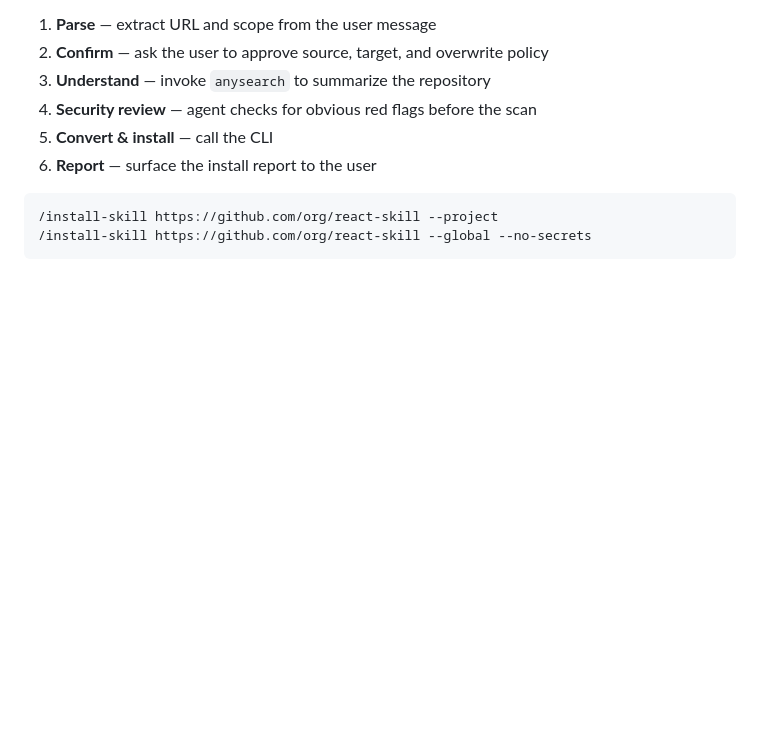
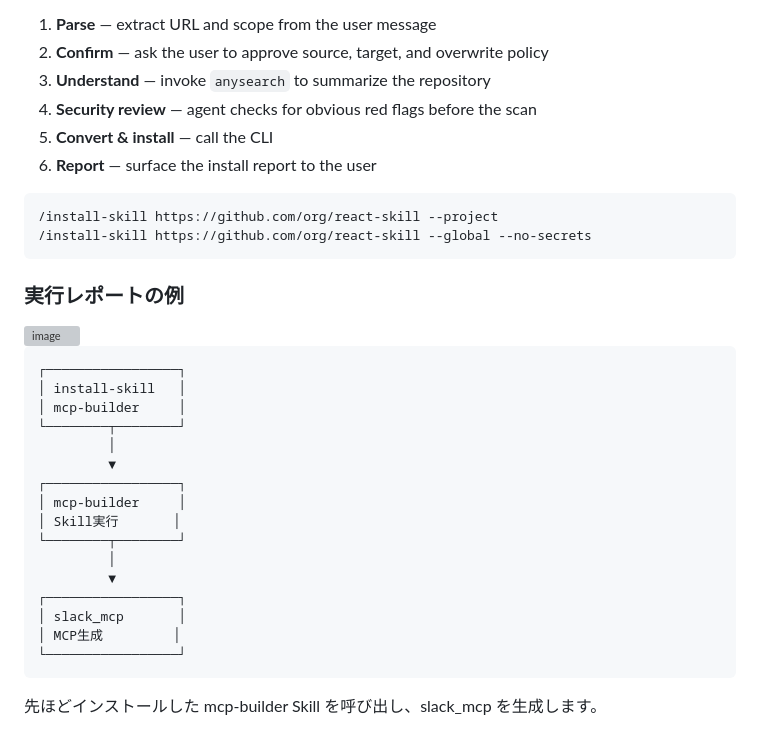
Before and after one commit to funhere/bob-skill-installer, a Markdown page: README.md, the part around one of its changes. GitHub-like rendering; blank space fills up the shorter version; grey boxes are pictures that could not be loaded.

Commit message:
Update README with execution report examples
Added example execution report and images to README.

````diff
--- a/README.md
+++ b/README.md
@@ -290,3 +290,26 @@ The `/install-skill` Bob slash command (`.bob/commands/install-skill.md`) wraps
 /install-skill https://github.com/org/react-skill --global --no-secrets
 ```
 
+### 実行レポートの例
+<img width="606" height="787" alt="image" src="https://github.com/user-attachments/assets/a79f44c6-eba9-49cd-96b9-52467497700d" />
+
+```text
+┌─────────────────┐
+│ install-skill   │
+│ mcp-builder     │
+└────────┬────────┘
+         │
+         ▼
+┌─────────────────┐
+│ mcp-builder     │
+│ Skill実行       │
+└────────┬────────┘
+         │
+         ▼
+┌─────────────────┐
+│ slack_mcp       │
+│ MCP生成         │
+└─────────────────┘
+```
+先ほどインストールした mcp-builder Skill を呼び出し、slack_mcp を生成します。
+
````
Also changed, not shown: other parts of README.md (+5 -0 lines).
